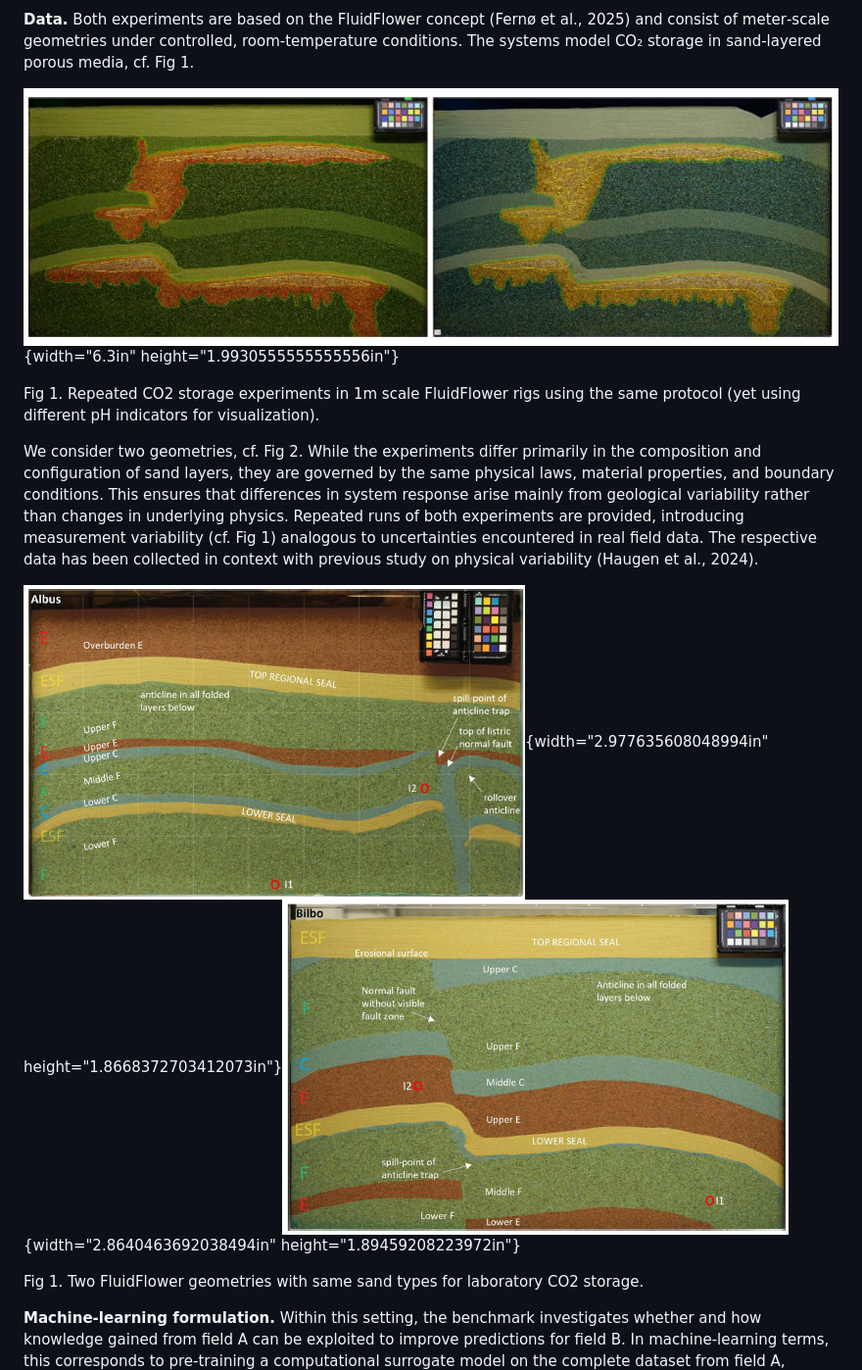
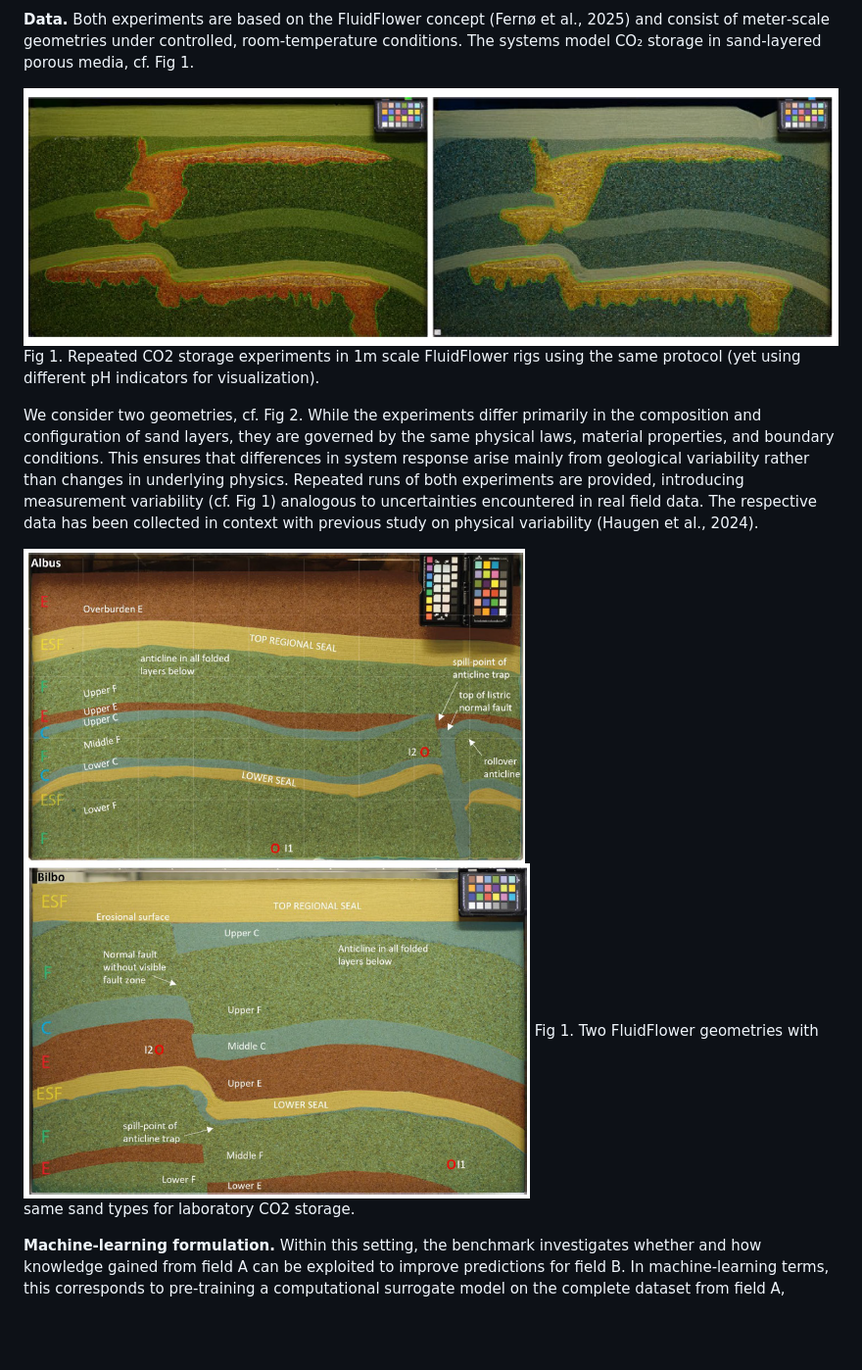
Before and after one commit to Simulation-Benchmarks/ML4GCS, a Markdown page: doc/fluidflower.md, the part around the change. Shown at 98% size. Rendered like a GitHub page; blank space fills up the shorter version.

Commit message:
Remove width and height attributes from images

```diff
--- a/doc/fluidflower.md
+++ b/doc/fluidflower.md
@@ -42,8 +42,7 @@ et al., 2025) and consist of meter‑scale geometries under controlled,
 room‑temperature conditions. The systems model CO₂ storage in
 sand‑layered porous media, cf. Fig 1.
 
-![](img/image1.png){width="6.3in" height="1.9930555555555556in"}
-
+![](img/image1.png)
 Fig 1. Repeated CO2 storage experiments in 1m scale FluidFlower rigs
 using the same protocol (yet using different pH indicators for
 visualization).
@@ -59,10 +58,7 @@ encountered in real field data. The respective data has been collected
 in context with previous study on physical variability (Haugen et al.,
 2024).
 
-![](img/image2.png){width="2.977635608048994in"
-height="1.8668372703412073in"}![](img/image3.png){width="2.8640463692038494in"
-height="1.89459208223972in"}
-
+![](img/image2.png)![](img/image3.png)
 Fig 1. Two FluidFlower geometries with same sand types for laboratory
 CO2 storage.
 
```
